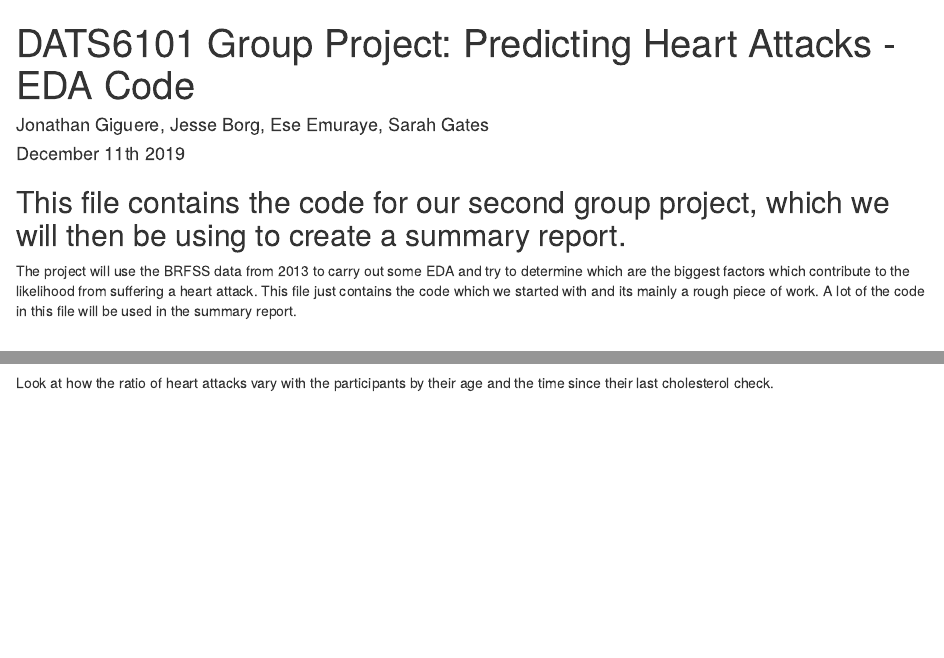
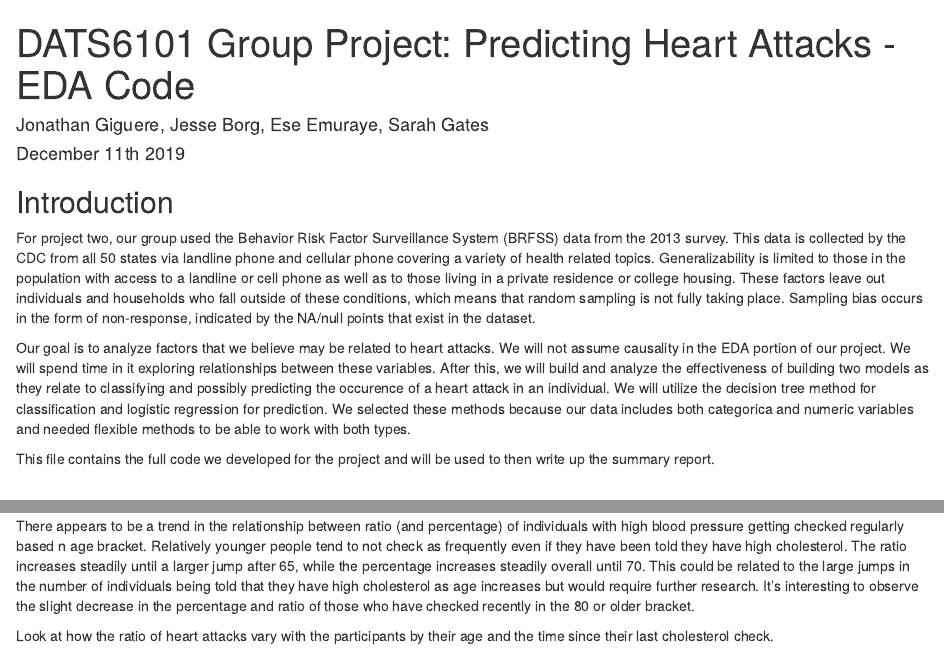
Before and after one commit to jesseborg95/BRFSS_Heart_Attack_Analysis_and_Prediction, an R Markdown document (EDA & Models Code (Part II).Rmd): the page in a window 1100 px wide, from its top, and a second part further down, joined at a grey line. Rendered offline with R 4.5, knitr and Pandoc, with nearby package versions; some code elsewhere in the file could not run offline.

Commit message:
Add Introduction & Clean up EDA

````diff
--- a/EDA & Models Code (Part II).Rmd
+++ b/EDA & Models Code (Part II).Rmd
@@ -20,9 +20,13 @@ knitr::opts_chunk$set(error = FALSE)
 loadPkg = function(x) { if (!require(x,character.only=T, quietly =T)) { install.packages(x,dep=T,repos="http://cran.us.r-project.org"); if(!require(x,character.only=T)) stop("Package not found") } }
 ```
 
-## This file contains the code for our second group project, which we will then be using to create a summary report.
+## Introduction
 
-The project will use the BRFSS data from 2013 to carry out some EDA and try to determine which are the biggest factors which contribute to the likelihood from suffering a heart attack. This file just contains the code which we started with and its mainly a rough piece of work. A lot of the code in this file will be used in the summary report.
+For project two, our group used the Behavior Risk Factor Surveillance System (BRFSS) data from the 2013 survey. This data is collected by the CDC from all 50 states via landline phone and cellular phone covering a variety of health related topics. Generalizability is limited to those in the population with access to a landline or cell phone as well as to those living in a private residence or college housing. These factors leave out individuals and households who fall outside of these conditions, which means that random sampling is not fully taking place. Sampling bias occurs in the form of non-response, indicated by the NA/null points that exist in the dataset.
+
+Our goal is to analyze factors that we believe may be related to heart attacks. We will not assume causality in the EDA portion of our project. We will spend time in it exploring relationships between these variables. After this, we will build and analyze the effectiveness of building two models as they relate to classifying and possibly predicting the occurence of a heart attack in an individual. We will utilize the decision tree method for classification and logistic regression for prediction. We selected these methods because our data includes both categorica and numeric variables and needed flexible methods to be able to work with both types.
+
+This file contains the full code we developed for the project and will be used to then write up the summary report.
 <br></br>
 
 ### Loading the Data
@@ -345,6 +351,8 @@ T_cholchkrecent %>%
   group_by(age5yr_bucket) %>%
   summarise(cholchkratio, cholchkpercent, cholchkcount)
 ```
+There appears to be a trend in the relationship between ratio (and percentage) of individuals with high blood pressure getting checked regularly based n age bracket. Relatively younger people tend to not check as frequently even if they have been told they have high cholesterol. The ratio increases steadily until a larger jump after 65, while the percentage increases steadily overall until 70. This could be related to the large jumps in the number of individuals being told that they have high cholesterol as age increases but would require further research. It's interesting to observe the slight decrease in the percentage and ratio of those who have checked recently in the 80 or older bracket.
+
 
 Look at how the ratio of heart attacks vary with the participants by their age and the time since their last cholesterol check.
 
````
Also changed, not shown: Model-Code--Part-II-.html (added), EDA & Models Code (Part II).Rmd (6 more changed lines).
